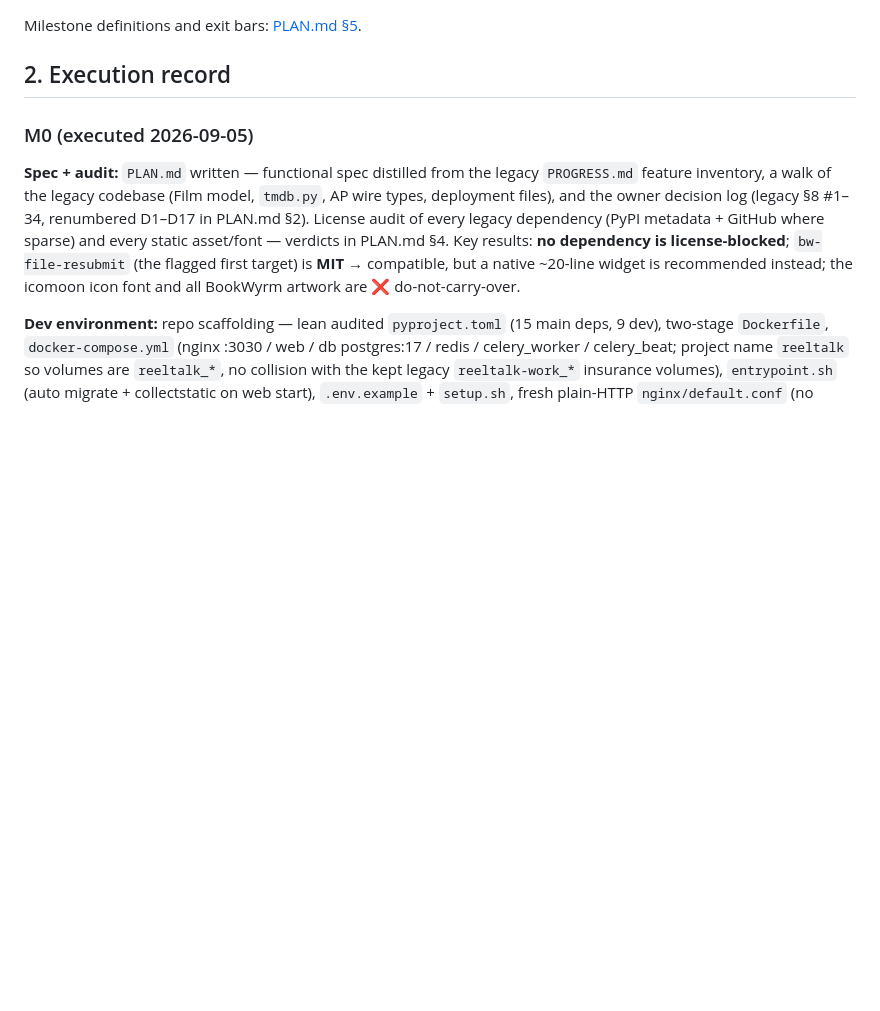
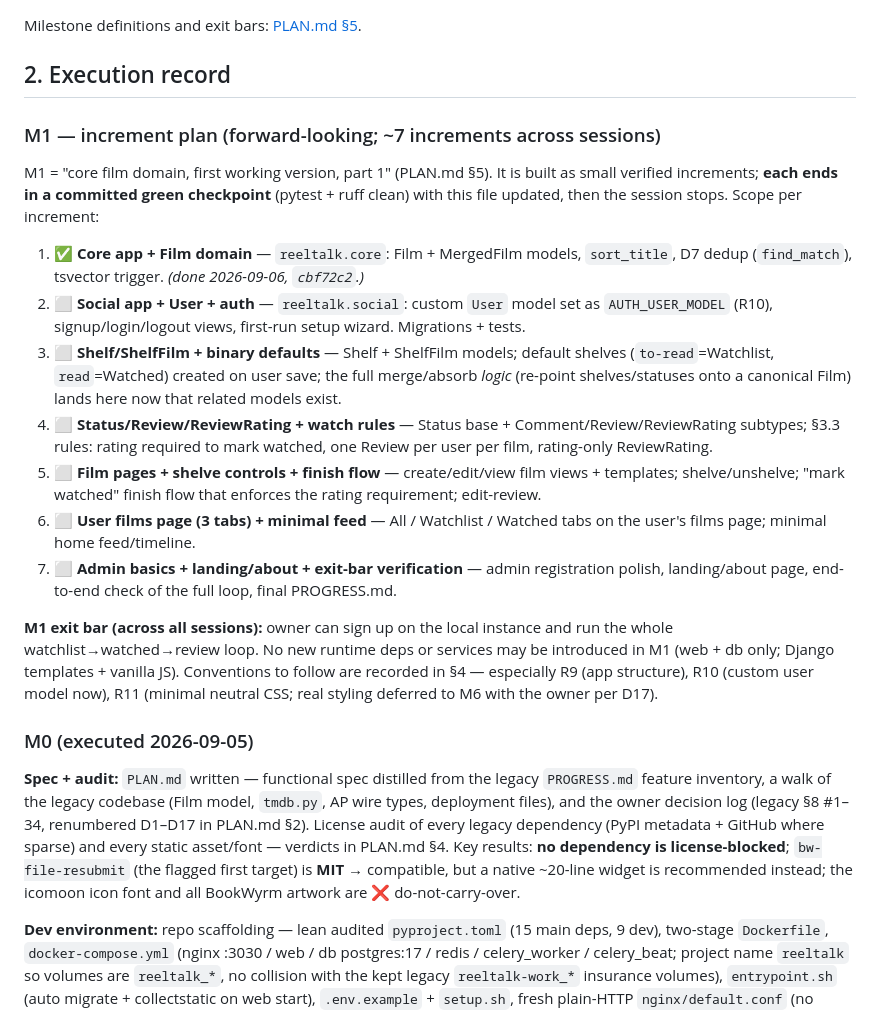
Before and after one commit to minnixtx/reeltalk, a Markdown page: PROGRESS.md, the part around the change. Drawn GitHub-style; blank space fills up the shorter version.

Commit message:
Add forward-looking M1 increment plan to progress tracker
The Current State table referenced an increment plan that was not actually
written out (only the increment-1 execution record existed). Adds the full
7-increment M1 sequence with per-increment scope, the exit bar, and the
conventions to follow (R9-R11), so a fresh session can pick up at increment 2
without relying on prior-session state.

```diff
--- a/PROGRESS.md
+++ b/PROGRESS.md
@@ -21,6 +21,20 @@
 Milestone definitions and exit bars: [PLAN.md §5](PLAN.md).
 
 ## 2. Execution record
+
+### M1 — increment plan (forward-looking; ~7 increments across sessions)
+
+M1 = "core film domain, first working version, part 1" (PLAN.md §5). It is built as small verified increments; **each ends in a committed green checkpoint** (pytest + ruff clean) with this file updated, then the session stops. Scope per increment:
+
+1. ✅ **Core app + Film domain** — `reeltalk.core`: Film + MergedFilm models, `sort_title`, D7 dedup (`find_match`), tsvector trigger. *(done 2026-09-06, `cbf72c2`.)*
+2. ⬜ **Social app + User + auth** — `reeltalk.social`: custom `User` model set as `AUTH_USER_MODEL` (R10), signup/login/logout views, first-run setup wizard. Migrations + tests.
+3. ⬜ **Shelf/ShelfFilm + binary defaults** — Shelf + ShelfFilm models; default shelves (`to-read`=Watchlist, `read`=Watched) created on user save; the full merge/absorb *logic* (re-point shelves/statuses onto a canonical Film) lands here now that related models exist.
+4. ⬜ **Status/Review/ReviewRating + watch rules** — Status base + Comment/Review/ReviewRating subtypes; §3.3 rules: rating required to mark watched, one Review per user per film, rating-only ReviewRating.
+5. ⬜ **Film pages + shelve controls + finish flow** — create/edit/view film views + templates; shelve/unshelve; "mark watched" finish flow that enforces the rating requirement; edit-review.
+6. ⬜ **User films page (3 tabs) + minimal feed** — All / Watchlist / Watched tabs on the user's films page; minimal home feed/timeline.
+7. ⬜ **Admin basics + landing/about + exit-bar verification** — admin registration polish, landing/about page, end-to-end check of the full loop, final PROGRESS.md.
+
+**M1 exit bar (across all sessions):** owner can sign up on the local instance and run the whole watchlist→watched→review loop. No new runtime deps or services may be introduced in M1 (web + db only; Django templates + vanilla JS). Conventions to follow are recorded in §4 — especially R9 (app structure), R10 (custom user model now), R11 (minimal neutral CSS; real styling deferred to M6 with the owner per D17).
 
 ### M0 (executed 2026-09-05)
 
```
